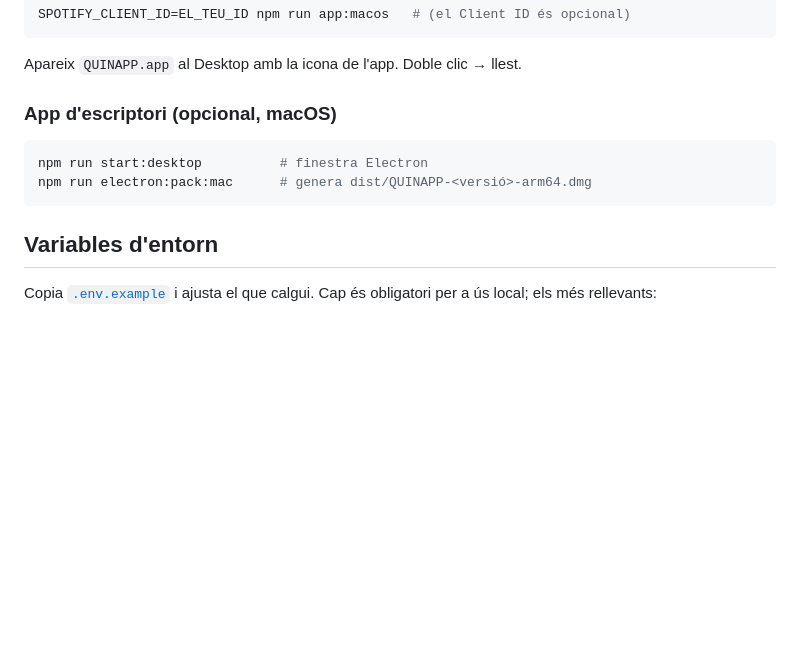
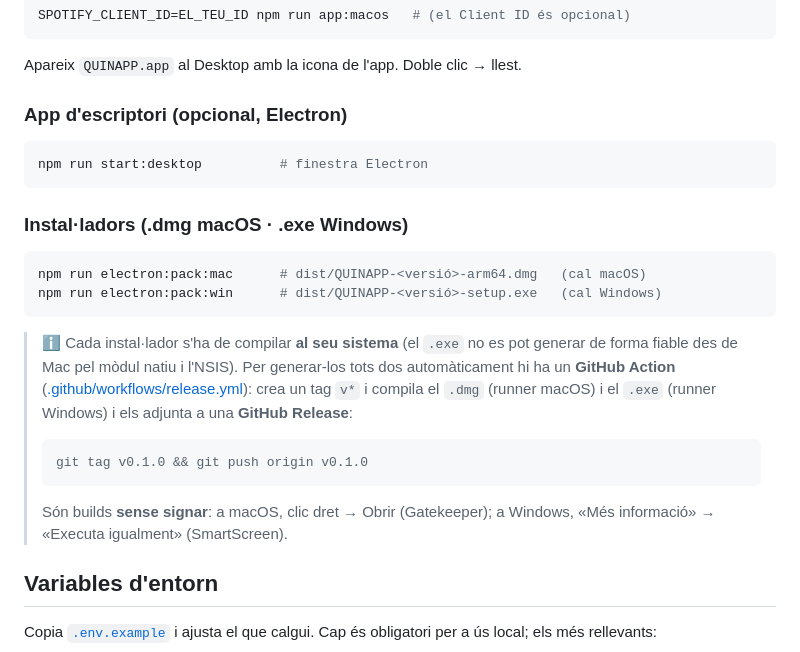
Before and after one commit to ipaud/QUINAPP, a Markdown page: README.md, the part around the change. GitHub-like rendering; blank space fills up the shorter version.

Commit message:
build: macOS dmg + Windows exe installers
Add a Windows nsis target and a master PNG icon (electron-builder derives
.icns/.ico). Add a GitHub Actions workflow that builds the .dmg (macOS runner)
and .exe (Windows runner) on a v* tag and attaches them to the release;
installers are unsigned. Document in README.

Co-Authored-By: Claude Opus 4.8 (1M context) <noreply@anthropic.com>

````diff
--- a/README.md
+++ b/README.md
@@ -124,12 +124,31 @@ SPOTIFY_CLIENT_ID=EL_TEU_ID npm run app:macos   # (el Client ID és opcional)
 
 Apareix `QUINAPP.app` al Desktop amb la icona de l'app. Doble clic → llest.
 
-### App d'escriptori (opcional, macOS)
+### App d'escriptori (opcional, Electron)
 
 ```bash
 npm run start:desktop          # finestra Electron
-npm run electron:pack:mac      # genera dist/QUINAPP-<versió>-arm64.dmg
 ```
+
+### Instal·ladors (.dmg macOS · .exe Windows)
+
+```bash
+npm run electron:pack:mac      # dist/QUINAPP-<versió>-arm64.dmg   (cal macOS)
+npm run electron:pack:win      # dist/QUINAPP-<versió>-setup.exe   (cal Windows)
+```
+
+> ℹ️ Cada instal·lador s'ha de compilar **al seu sistema** (el `.exe` no es pot generar
+> de forma fiable des de Mac pel mòdul natiu i l'NSIS). Per generar-los tots dos
+> automàticament hi ha un **GitHub Action** ([.github/workflows/release.yml](.github/workflows/release.yml)):
+> crea un tag `v*` i compila el `.dmg` (runner macOS) i el `.exe` (runner Windows) i els
+> adjunta a una **GitHub Release**:
+>
+> ```bash
+> git tag v0.1.0 && git push origin v0.1.0
+> ```
+>
+> Són builds **sense signar**: a macOS, clic dret → Obrir (Gatekeeper); a Windows,
+> «Més informació» → «Executa igualment» (SmartScreen).
 
 ## Variables d'entorn
 
````
Also changed, not shown: build/icon.png (added), 2 other files.
